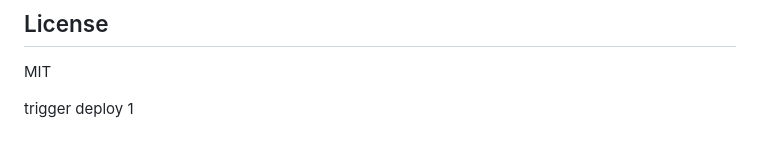
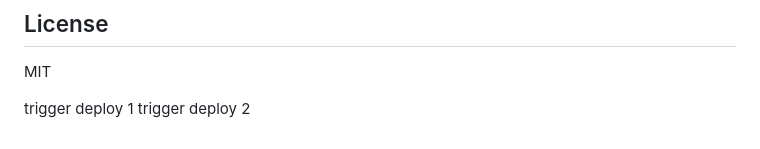
Before and after one commit to MEDOYED/debilingo, a Markdown page: backend/README.md, the part around the change. Rendered like a GitHub page.

Commit message:
trigger-deploy backend

```diff
--- a/backend/README.md
+++ b/backend/README.md
@@ -269,3 +269,4 @@ backend/
 MIT
 
 trigger deploy 1
+trigger deploy 2
```
